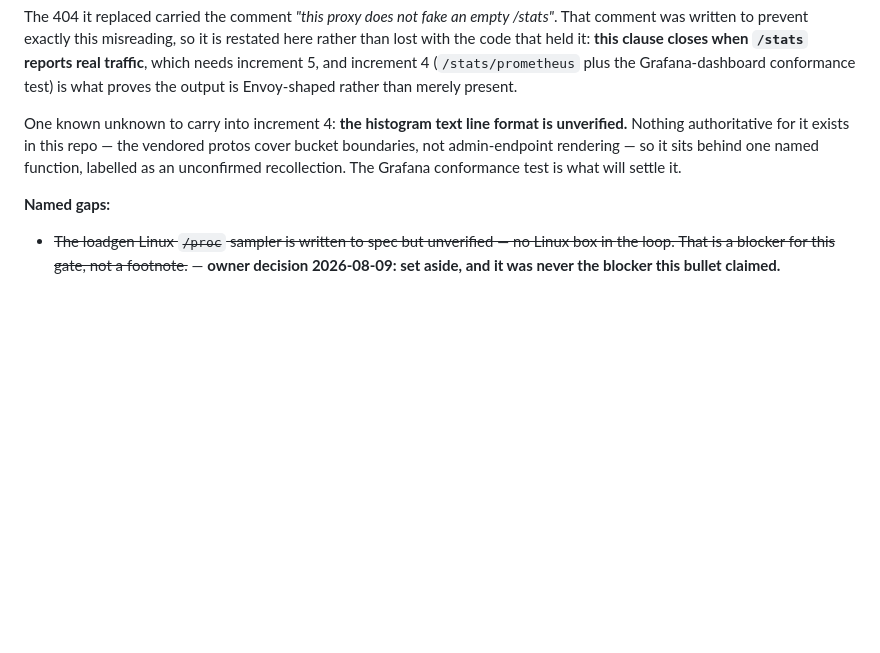
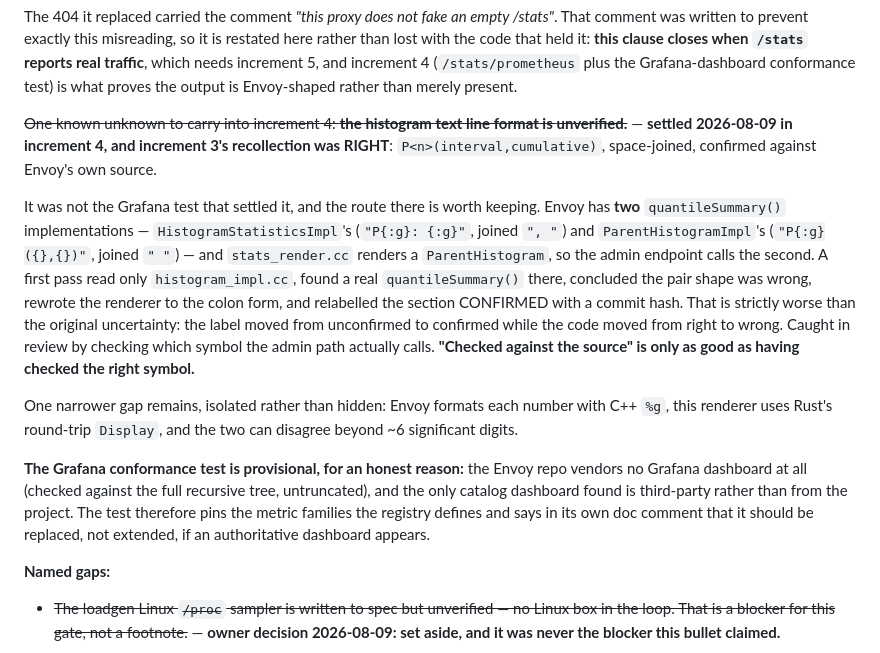
Before and after one commit to ergonlabs-io/llm-proxy, a Markdown page: docs/MILESTONES.md, the part around the change. Rendered like a GitHub page; blank space fills up the shorter version.

Commit message:
MILESTONES: the histogram format is settled, and how it nearly went wrong
Increment 4 confirmed it and increment 3's recollection was right all along:
`P<n>(interval,cumulative)`, space-joined. Recording the route, because the
first pass produced a confident wrong answer -- reading Envoy's
`HistogramStatisticsImpl::quantileSummary()` rather than the
`ParentHistogramImpl` one the admin endpoint actually calls, and relabelling the
section CONFIRMED while changing correct output into incorrect output.

Also corrects this bullet's own prediction. It said the Grafana conformance test
would be what settled the format. It was not: the Envoy repo vendors no Grafana
dashboard at all, so that test is provisional and the format was settled by
reading the admin renderer instead.

```diff
--- a/docs/MILESTONES.md
+++ b/docs/MILESTONES.md
@@ -418,10 +418,30 @@ lost with the code that held it: **this clause closes when `/stats` reports real
 which needs increment 5, and increment 4 (`/stats/prometheus` plus the Grafana-dashboard
 conformance test) is what proves the output is Envoy-shaped rather than merely present.
 
-One known unknown to carry into increment 4: **the histogram text line format is
-unverified.** Nothing authoritative for it exists in this repo — the vendored protos cover
-bucket boundaries, not admin-endpoint rendering — so it sits behind one named function,
-labelled as an unconfirmed recollection. The Grafana conformance test is what will settle it.
+~~One known unknown to carry into increment 4: **the histogram text line format is
+unverified.**~~ — **settled 2026-08-09 in increment 4, and increment 3's recollection was
+RIGHT**: `P<n>(interval,cumulative)`, space-joined, confirmed against Envoy's own source.
+
+It was not the Grafana test that settled it, and the route there is worth keeping. Envoy has
+**two** `quantileSummary()` implementations — `HistogramStatisticsImpl`'s (`"P{:g}: {:g}"`,
+joined `", "`) and `ParentHistogramImpl`'s (`"P{:g}({},{})"`, joined `" "`) — and
+`stats_render.cc` renders a `ParentHistogram`, so the admin endpoint calls the second. A
+first pass read only `histogram_impl.cc`, found a real `quantileSummary()` there, concluded
+the pair shape was wrong, rewrote the renderer to the colon form, and relabelled the section
+CONFIRMED with a commit hash. That is strictly worse than the original uncertainty: the
+label moved from unconfirmed to confirmed while the code moved from right to wrong. Caught
+in review by checking which symbol the admin path actually calls. **"Checked against the
+source" is only as good as having checked the right symbol.**
+
+One narrower gap remains, isolated rather than hidden: Envoy formats each number with C++
+`%g`, this renderer uses Rust's round-trip `Display`, and the two can disagree beyond ~6
+significant digits.
+
+**The Grafana conformance test is provisional, for an honest reason:** the Envoy repo
+vendors no Grafana dashboard at all (checked against the full recursive tree, untruncated),
+and the only catalog dashboard found is third-party rather than from the project. The test
+therefore pins the metric families the registry defines and says in its own doc comment that
+it should be replaced, not extended, if an authoritative dashboard appears.
 
 **Named gaps:**
 
```
